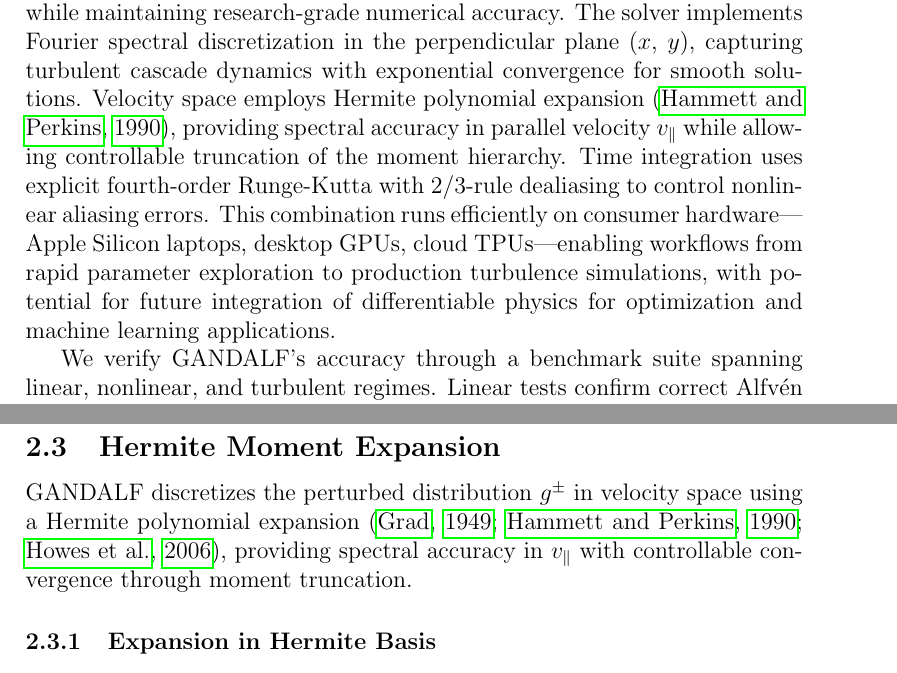
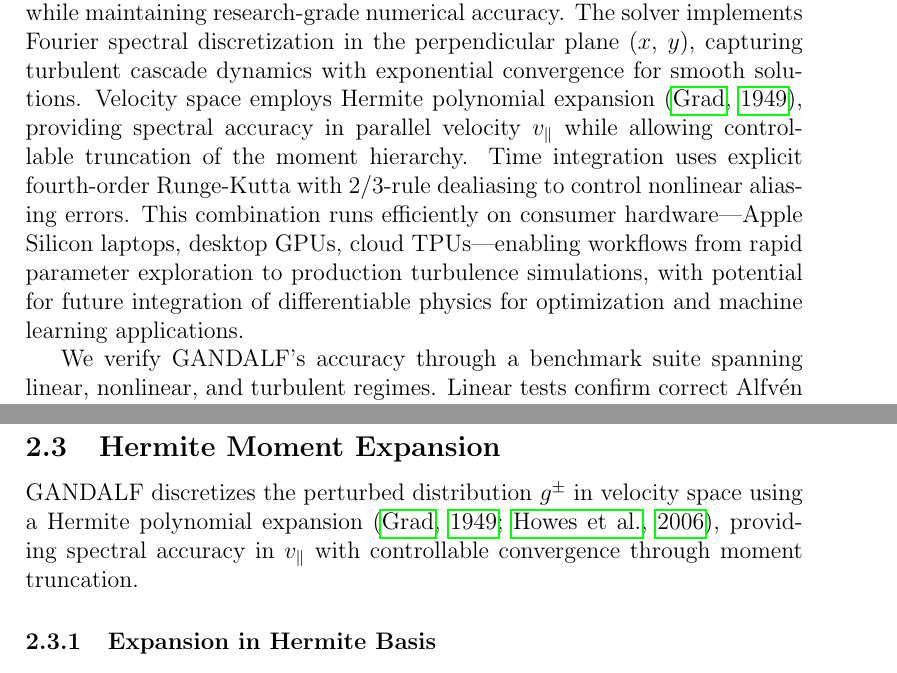
Before and after one commit to anjor/gandalf-paper, a LaTeX paper (paper/main.tex, which reads paper/sections/formulation.tex, paper/sections/introduction.tex): two parts of pages 3 and 6 of 9, joined at a grey line, cut so that both start at the same text. Compiled offline with pdfLaTeX.

Commit message:
Remove incorrect Hammett1990 citation from Hermite expansion
Hammett & Perkins (1990) is about fluid moment closures for Landau
damping, not Hermite spectral expansions in velocity space. The paper
develops closure schemes to truncate the moment hierarchy, which is
conceptually different from using Hermite polynomials as a spectral
basis to represent f(v).

Correct attribution:
- Grad (1949): Original Hermite moment approach
- Howes (2006): KRMHD Hermite spectral implementation

Changed in both introduction (paragraph 4) and formulation (§2.2).

```diff
--- a/paper/sections/formulation.tex
+++ b/paper/sections/formulation.tex
@@ -33,7 +33,7 @@ Equation~\eqref{eq:elsasser} describes counter-propagating \Alfven\ wave packets
 \subsection{Hermite Moment Expansion}
 \label{sec:hermite}
 
-GANDALF discretizes the perturbed distribution $g^\pm$ in velocity space using a Hermite polynomial expansion \citep{Grad1949,Hammett1990,Howes2006}, providing spectral accuracy in $\vpar$ with controllable convergence through moment truncation.
+GANDALF discretizes the perturbed distribution $g^\pm$ in velocity space using a Hermite polynomial expansion \citep{Grad1949,Howes2006}, providing spectral accuracy in $\vpar$ with controllable convergence through moment truncation.
 
 \subsubsection{Expansion in Hermite Basis}
 
--- a/paper/sections/introduction.tex
+++ b/paper/sections/introduction.tex
@@ -6,7 +6,7 @@ The KRMHD equations emerge from systematic expansion of the gyrokinetic system i
 
 Existing KRMHD and gyrokinetic codes provide comprehensive, production-ready tools for turbulence research. AstroGK \citep{Numata2010} pioneered astrophysical applications with extensive validation against analytical theory and nonlinear benchmarks. Viriato \citep{Loureiro2016} employs Fourier-Hermite spectral methods for KRMHD with demonstrated accuracy in cascade and dissipation physics. These codes, along with gyrokinetic solvers like GS2 and GENE \citep{Jenko2000}, represent mature platforms supporting research programs across multiple institutions. Their strength lies in comprehensive physics modules, extensive testing, and sustained development over decades. However, these capabilities require significant computational infrastructure---supercomputing allocations, specialized compilation toolchains, and domain expertise in high-performance computing. For many researchers, particularly solo investigators, small research groups, and those exploring new parameter regimes, this infrastructure barrier limits access to KRMHD turbulence research. Recent trends toward accessible simulation tools, exemplified by GX's GPU-native implementation \citep{Mandell2024} and TORAX's differentiable transport solver in JAX \citep{Citrin2024}, demonstrate growing recognition that broadening participation requires lowering computational barriers. GANDALF extends this philosophy to KRMHD turbulence, providing spectral accuracy on commodity hardware without replacing existing production codes but rather complementing them for rapid prototyping, parameter surveys, and educational applications.
 
-GANDALF employs JAX \citep{JAX2018} for hardware-agnostic spectral solution of the KRMHD equations. JAX provides just-in-time compilation to machine code, automatic differentiation, and transparent execution across CPU, GPU, and TPU architectures without platform-specific programming. We chose the Python/JAX ecosystem for its accessibility and growing adoption in scientific computing, eliminating CUDA dependencies while maintaining research-grade numerical accuracy. The solver implements Fourier spectral discretization in the perpendicular plane ($x$, $y$), capturing turbulent cascade dynamics with exponential convergence for smooth solutions. Velocity space employs Hermite polynomial expansion \citep{Hammett1990}, providing spectral accuracy in parallel velocity $\vpar$ while allowing controllable truncation of the moment hierarchy. Time integration uses explicit fourth-order Runge-Kutta with $2/3$-rule dealiasing to control nonlinear aliasing errors. This combination runs efficiently on consumer hardware---Apple Silicon laptops, desktop GPUs, cloud TPUs---enabling workflows from rapid parameter exploration to production turbulence simulations, with potential for future integration of differentiable physics for optimization and machine learning applications.
+GANDALF employs JAX \citep{JAX2018} for hardware-agnostic spectral solution of the KRMHD equations. JAX provides just-in-time compilation to machine code, automatic differentiation, and transparent execution across CPU, GPU, and TPU architectures without platform-specific programming. We chose the Python/JAX ecosystem for its accessibility and growing adoption in scientific computing, eliminating CUDA dependencies while maintaining research-grade numerical accuracy. The solver implements Fourier spectral discretization in the perpendicular plane ($x$, $y$), capturing turbulent cascade dynamics with exponential convergence for smooth solutions. Velocity space employs Hermite polynomial expansion \citep{Grad1949}, providing spectral accuracy in parallel velocity $\vpar$ while allowing controllable truncation of the moment hierarchy. Time integration uses explicit fourth-order Runge-Kutta with $2/3$-rule dealiasing to control nonlinear aliasing errors. This combination runs efficiently on consumer hardware---Apple Silicon laptops, desktop GPUs, cloud TPUs---enabling workflows from rapid parameter exploration to production turbulence simulations, with potential for future integration of differentiable physics for optimization and machine learning applications.
 
 We verify GANDALF's accuracy through a benchmark suite spanning linear, nonlinear, and turbulent regimes. Linear tests confirm correct \Alfven\ wave dispersion and Landau damping rates against analytical predictions. The Orszag-Tang vortex validates nonlinear dynamics through comparison with established MHD results. Turbulent decay simulations demonstrate convergence of energy spectra to the expected $\kperp^{-5/3}$ inertial range scaling characteristic of strong \Alfvenic\ turbulence. Conservation tests quantify numerical preservation of energy and cross-helicity during long-time evolution. These benchmarks establish that spectral methods in JAX achieve accuracy comparable to traditional implementations while executing on widely available hardware.
 
```
